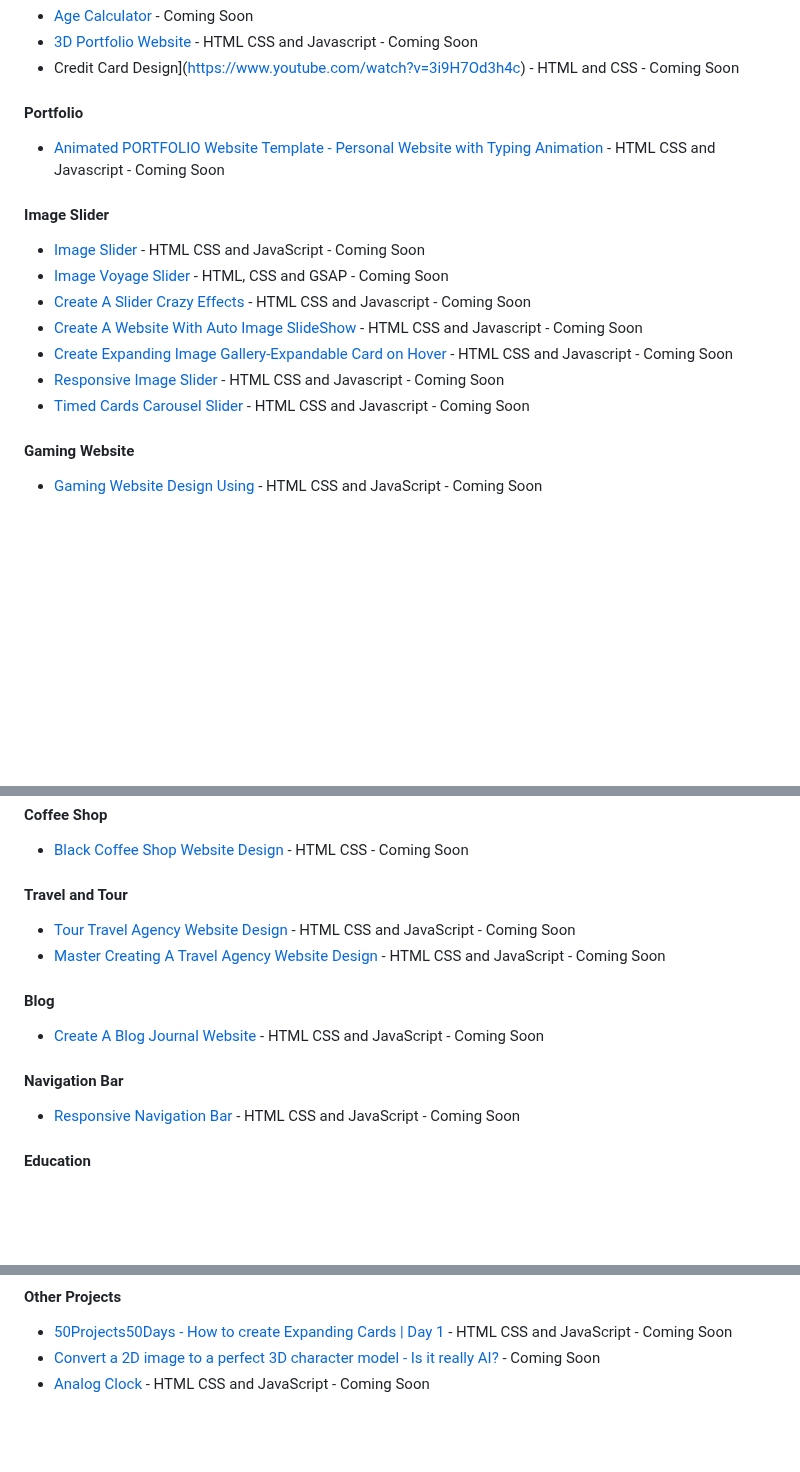
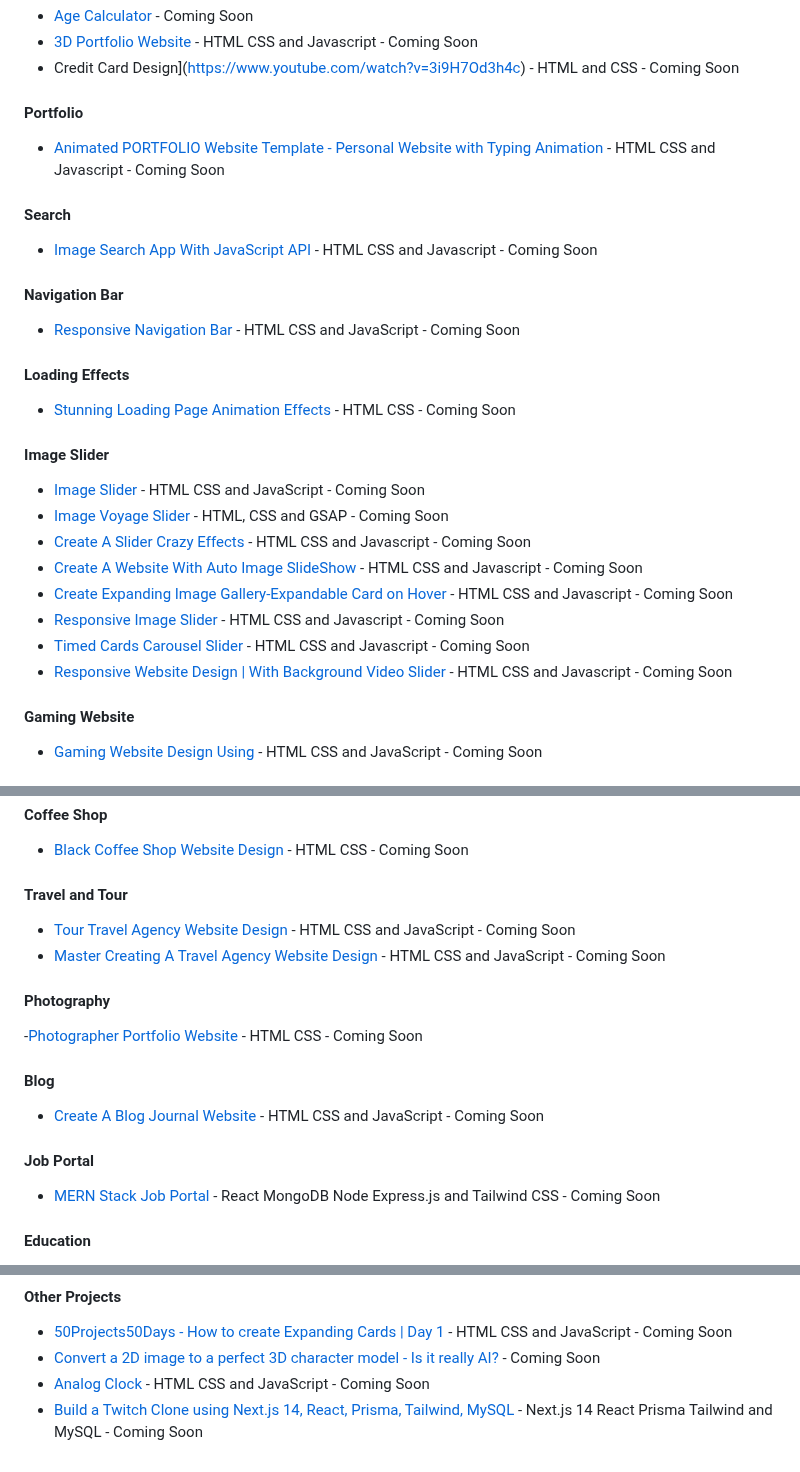
Before and after one commit to Shadowsilver07/Elizar---Build-your-own-X, a Markdown page: README.md, 3 parts joined by grey strips. GitHub-like rendering; blank space fills up the shorter version.

```diff
--- a/README.md
+++ b/README.md
@@ -27,6 +27,15 @@ It's a great way to learn.
 #### Portfolio
 - [Animated PORTFOLIO Website Template - Personal Website with Typing Animation](https://www.youtube.com/watch?v=YfmYUtGOaTg) -  HTML CSS and Javascript - Coming Soon
 
+#### Search
+- [Image Search App With JavaScript API](https://www.youtube.com/watch?v=oaliV2Dp7WQ) - HTML CSS and Javascript - Coming Soon
+
+#### Navigation Bar
+- [Responsive Navigation Bar](https://www.youtube.com/watch?v=U8smiWQ8Seg) - HTML CSS and JavaScript - Coming Soon
+
+#### Loading Effects
+- [Stunning Loading Page Animation Effects](https://www.youtube.com/watch?v=zoHzNEc9Peo) - HTML CSS - Coming Soon
+
 #### Image Slider
 - [Image Slider](https://www.youtube.com/watch?v=Y3s0_Vy6Uy0&t=738s) - HTML CSS and JavaScript - Coming Soon
 - [Image Voyage Slider](https://www.youtube.com/watch?v=tl1xlnqHiYs) - HTML, CSS and GSAP - Coming Soon
@@ -35,6 +44,7 @@ It's a great way to learn.
 - [Create Expanding Image Gallery-Expandable Card on Hover](https://www.youtube.com/watch?v=3w-2nIZPMOY) - HTML CSS and Javascript - Coming Soon
 - [Responsive Image Slider](https://www.youtube.com/watch?v=iBcjzaOvE94) - HTML CSS and Javascript - Coming Soon
 - [Timed Cards Carousel Slider](https://www.youtube.com/watch?v=A1E3sYUOQ5o) - HTML CSS and Javascript - Coming Soon
+- [Responsive Website Design | With Background Video Slider](https://www.youtube.com/watch?v=ThaIBFd387A) - HTML CSS and Javascript - Coming Soon
 
 #### Gaming Website
 - [Gaming Website Design Using](https://www.youtube.com/watch?v=aSAJZM40szc) - HTML CSS and JavaScript - Coming Soon
@@ -49,11 +59,14 @@ It's a great way to learn.
 - [Tour Travel Agency Website Design](https://www.youtube.com/watch?v=koQE3Q3vtQ8) -  HTML CSS and JavaScript - Coming Soon
 - [Master Creating A Travel Agency Website Design ](https://www.youtube.com/watch?v=NAoSgR7KhhI) - HTML CSS and JavaScript - Coming Soon
 
+#### Photography
+-[Photographer Portfolio Website](https://www.youtube.com/watch?v=HwD1G2TCO0k) - HTML CSS - Coming Soon
+
 #### Blog
 - [Create A Blog Journal Website](https://www.youtube.com/watch?v=fW7tGwgnFlE) - HTML CSS and JavaScript - Coming Soon
 
-#### Navigation Bar
-- [Responsive Navigation Bar](https://www.youtube.com/watch?v=U8smiWQ8Seg) - HTML CSS and JavaScript - Coming Soon
+#### Job Portal
+- [MERN Stack Job Portal](https://www.youtube.com/watch?v=soeLKXaMZ6U) - React MongoDB Node Express.js and Tailwind CSS - Coming Soon
 
 #### Education
 - [React Educational Website Design Tutorial in ReactJs | React.js Tutorial for Beginners](https://www.youtube.com/watch?v=KkQATIXBY5w) -  HTML CSSJavaScript React - Coming Soon
@@ -72,3 +85,4 @@ It's a great way to learn.
 - [50Projects50Days - How to create Expanding Cards | Day 1](https://www.youtube.com/watch?v=69FkUGpw3ok&list=PLX7mEGqtfnSqGdETTWURHZFWaRySSFJIz&index=3) - HTML CSS and JavaScript - Coming Soon
 - [Convert a 2D image to a perfect 3D character model - Is it really AI?](https://www.youtube.com/watch?v=gJ8Lg3KYkbI) - Coming Soon
 - [Analog Clock](https://www.youtube.com/watch?v=g_ticKFCOWU) - HTML CSS and JavaScript - Coming Soon
+- [Build a Twitch Clone using Next.js 14, React, Prisma, Tailwind, MySQL](https://www.youtube.com/watch?v=a02JAryRPVU) - Next.js 14 React Prisma Tailwind and MySQL - Coming Soon
```
